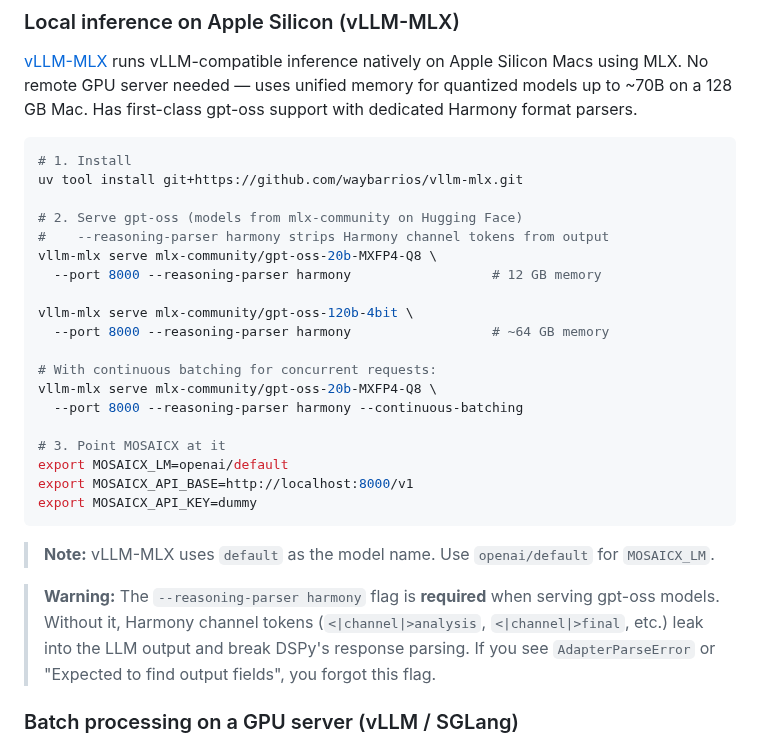
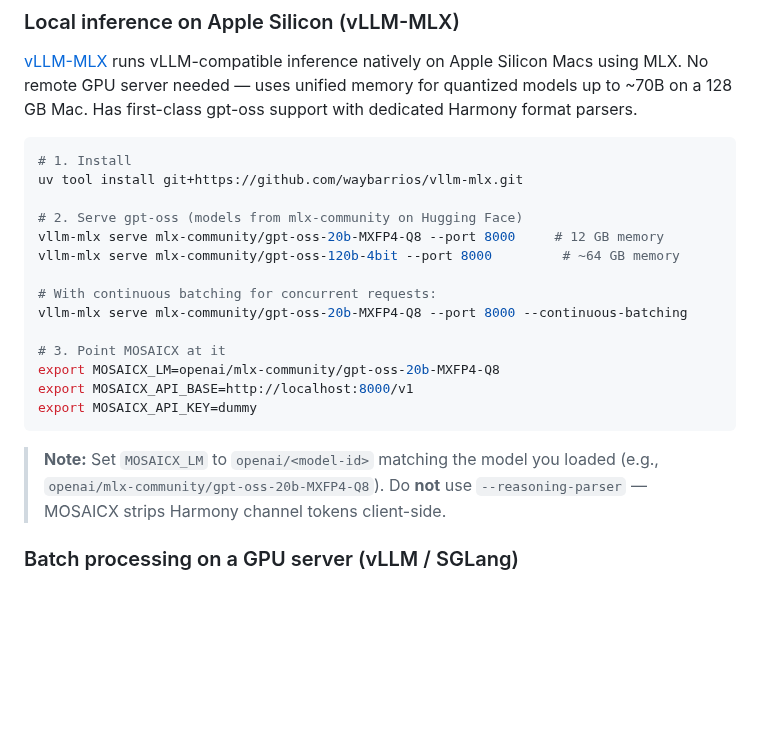
Before and after one commit to DIGIT-X-Lab/MOSAICX, a Markdown page: README.md, the part around the change. GitHub-like rendering; blank space fills up the shorter version.

Commit message:
docs: drop --reasoning-parser from vLLM-MLX instructions
MOSAICX now strips Harmony channel tokens client-side, so vLLM-MLX
should be run plain. The --reasoning-parser flag caused content to be
silently dropped when combined with JSON output.

Co-Authored-By: Claude Opus 4.6 <noreply@anthropic.com>

````diff
--- a/README.md
+++ b/README.md
@@ -278,26 +278,19 @@ For vLLM and SGLang the model name must match what the server loaded. For llama.
 uv tool install git+https://github.com/waybarrios/vllm-mlx.git
 
 # 2. Serve gpt-oss (models from mlx-community on Hugging Face)
-#    --reasoning-parser harmony strips Harmony channel tokens from output
-vllm-mlx serve mlx-community/gpt-oss-20b-MXFP4-Q8 \
-  --port 8000 --reasoning-parser harmony                  # 12 GB memory
-
-vllm-mlx serve mlx-community/gpt-oss-120b-4bit \
-  --port 8000 --reasoning-parser harmony                  # ~64 GB memory
+vllm-mlx serve mlx-community/gpt-oss-20b-MXFP4-Q8 --port 8000     # 12 GB memory
+vllm-mlx serve mlx-community/gpt-oss-120b-4bit --port 8000         # ~64 GB memory
 
 # With continuous batching for concurrent requests:
-vllm-mlx serve mlx-community/gpt-oss-20b-MXFP4-Q8 \
-  --port 8000 --reasoning-parser harmony --continuous-batching
+vllm-mlx serve mlx-community/gpt-oss-20b-MXFP4-Q8 --port 8000 --continuous-batching
 
 # 3. Point MOSAICX at it
-export MOSAICX_LM=openai/default
+export MOSAICX_LM=openai/mlx-community/gpt-oss-20b-MXFP4-Q8
 export MOSAICX_API_BASE=http://localhost:8000/v1
 export MOSAICX_API_KEY=dummy
 ```
 
-> **Note:** vLLM-MLX uses `default` as the model name. Use `openai/default` for `MOSAICX_LM`.
-
-> **Warning:** The `--reasoning-parser harmony` flag is **required** when serving gpt-oss models. Without it, Harmony channel tokens (`<|channel|>analysis`, `<|channel|>final`, etc.) leak into the LLM output and break DSPy's response parsing. If you see `AdapterParseError` or "Expected to find output fields", you forgot this flag.
+> **Note:** Set `MOSAICX_LM` to `openai/<model-id>` matching the model you loaded (e.g., `openai/mlx-community/gpt-oss-20b-MXFP4-Q8`). Do **not** use `--reasoning-parser` — MOSAICX strips Harmony channel tokens client-side.
 
 ### Batch processing on a GPU server (vLLM / SGLang)
 
````
